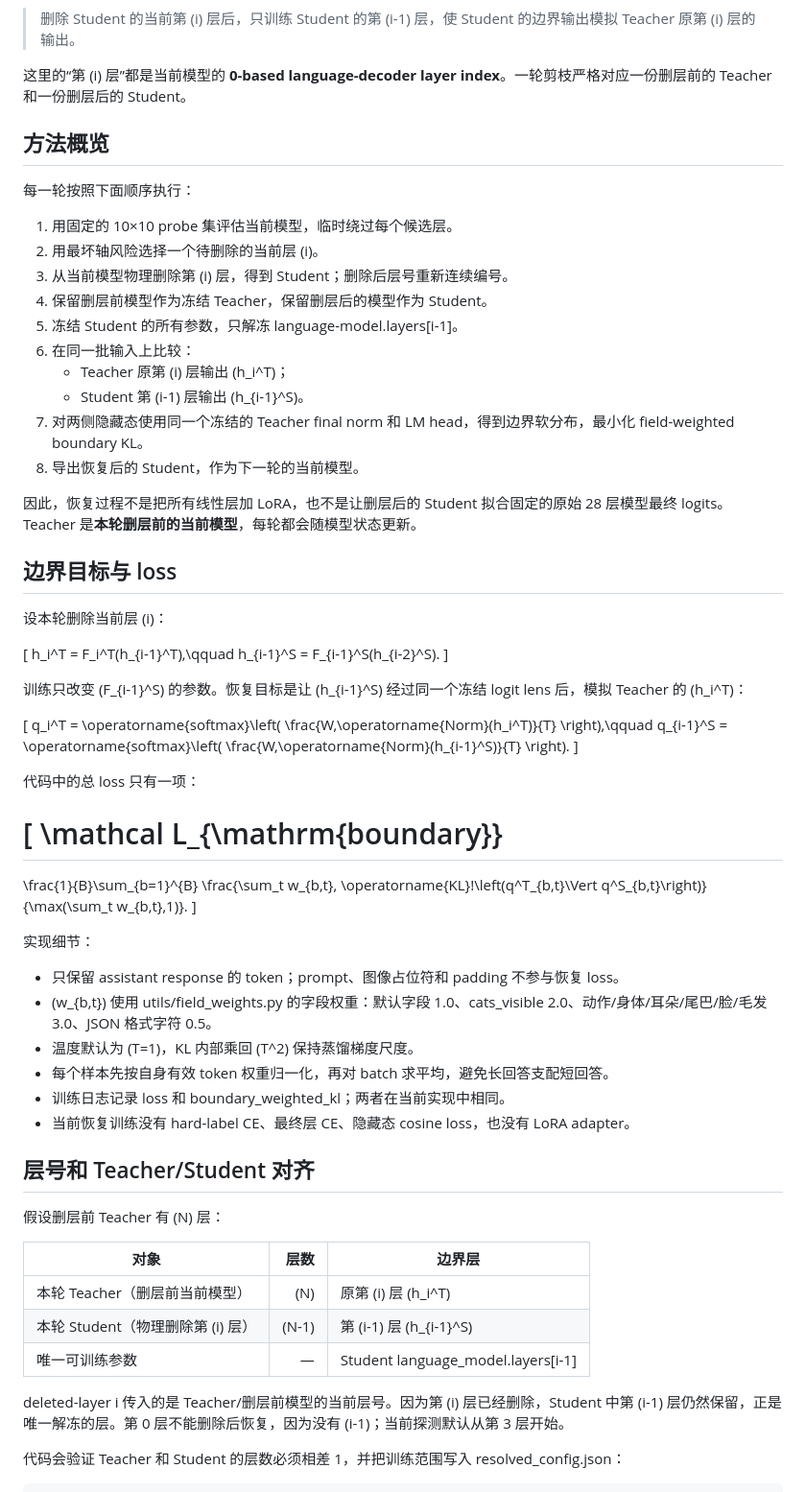
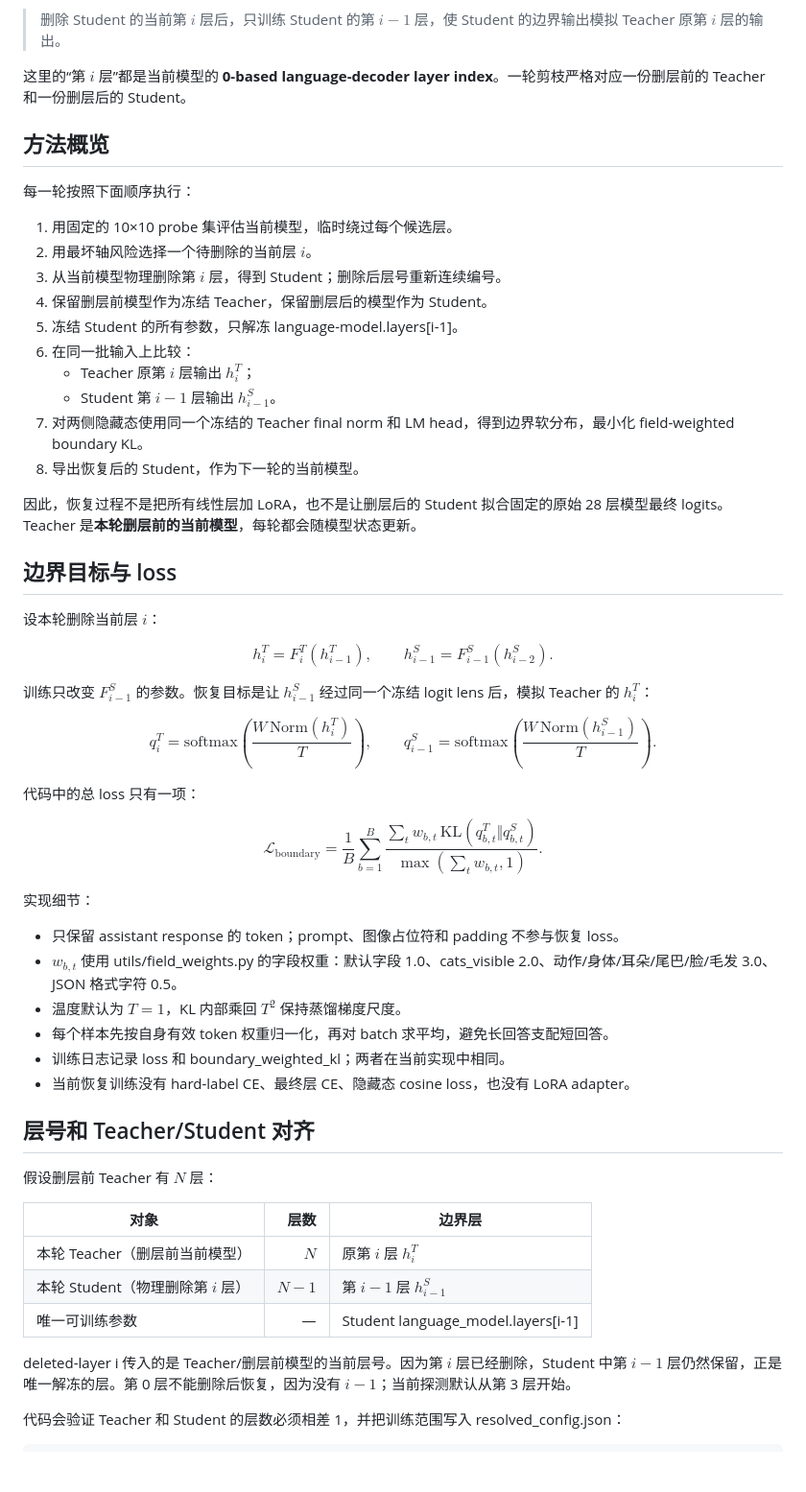
Before and after one commit to freeai-org/Scalpel, a Markdown page: README.md, the part around one of its changes. Shown at 96% size. GitHub-like rendering; blank space fills up the shorter version.

```diff
--- a/README.md
+++ b/README.md
@@ -2,22 +6,22 @@
 
 Scalpel 是 Highway-VL 的逐层结构化剪枝工具。它的恢复目标只有一个：
 
-> 删除 Student 的当前第 \(i\) 层后，只训练 Student 的第 \(i-1\) 层，使 Student 的边界输出模拟 Teacher 原第 \(i\) 层的输出。
+> 删除 Student 的当前第 $i$ 层后，只训练 Student 的第 $i-1$ 层，使 Student 的边界输出模拟 Teacher 原第 $i$ 层的输出。
 
-这里的“第 \(i\) 层”都是当前模型的 **0-based language-decoder layer index**。一轮剪枝严格对应一份删层前的 Teacher 和一份删层后的 Student。
+这里的“第 $i$ 层”都是当前模型的 **0-based language-decoder layer index**。一轮剪枝严格对应一份删层前的 Teacher 和一份删层后的 Student。
 
 ## 方法概览
 
 每一轮按照下面顺序执行：
 
 1. 用固定的 10×10 probe 集评估当前模型，临时绕过每个候选层。
-2. 用最坏轴风险选择一个待删除的当前层 \(i\)。
-3. 从当前模型物理删除第 \(i\) 层，得到 Student；删除后层号重新连续编号。
+2. 用最坏轴风险选择一个待删除的当前层 $i$。
+3. 从当前模型物理删除第 $i$ 层，得到 Student；删除后层号重新连续编号。
 4. 保留删层前模型作为冻结 Teacher，保留删层后的模型作为 Student。
 5. 冻结 Student 的所有参数，只解冻 language-model.layers[i-1]。
 6. 在同一批输入上比较：
-   - Teacher 原第 \(i\) 层输出 \(h_i^T\)；
-   - Student 第 \(i-1\) 层输出 \(h_{i-1}^S\)。
+   - Teacher 原第 $i$ 层输出 $h_i^T$；
+   - Student 第 $i-1$ 层输出 $h_{i-1}^S$。
 7. 对两侧隐藏态使用同一个冻结的 Teacher final norm 和 LM head，得到边界软分布，最小化 field-weighted boundary KL。
 8. 导出恢复后的 Student，作为下一轮的当前模型。
 
@@ -25,57 +29,56 @@ Scalpel 是 Highway-VL 的逐层结构化剪枝工具。它的恢复目标只有
 
 ## 边界目标与 loss
 
-设本轮删除当前层 \(i\)：
+设本轮删除当前层 $i$：
 
-\[
+$$
 h_i^T = F_i^T(h_{i-1}^T),\qquad
 h_{i-1}^S = F_{i-1}^S(h_{i-2}^S).
-\]
+$$
 
-训练只改变 \(F_{i-1}^S\) 的参数。恢复目标是让 \(h_{i-1}^S\) 经过同一个冻结 logit lens 后，模拟 Teacher 的 \(h_i^T\)：
+训练只改变 $F_{i-1}^S$ 的参数。恢复目标是让 $h_{i-1}^S$ 经过同一个冻结 logit lens 后，模拟 Teacher 的 $h_i^T$：
 
-\[
+$$
 q_i^T =
-\operatorname{softmax}\left(
-\frac{W\,\operatorname{Norm}(h_i^T)}{T}
+\mathrm{softmax}\left(
+\frac{W\,\mathrm{Norm}(h_i^T)}{T}
 \right),\qquad
 q_{i-1}^S =
-\operatorname{softmax}\left(
-\frac{W\,\operatorname{Norm}(h_{i-1}^S)}{T}
+\mathrm{softmax}\left(
+\frac{W\,\mathrm{Norm}(h_{i-1}^S)}{T}
 \right).
-\]
+$$
 
 代码中的总 loss 只有一项：
 
-\[
+$$
 \mathcal L_{\mathrm{boundary}}
- =
- \frac{1}{B}\sum_{b=1}^{B}
+ =\frac{1}{B}\sum_{b=1}^{B}
  \frac{\sum_t w_{b,t}\,
- \operatorname{KL}\!\left(q^T_{b,t}\Vert q^S_{b,t}\right)}
+ \mathrm{KL}\!\left(q^T_{b,t}\Vert q^S_{b,t}\right)}
  {\max(\sum_t w_{b,t},1)}.
-\]
+$$
 
 实现细节：
 
 - 只保留 assistant response 的 token；prompt、图像占位符和 padding 不参与恢复 loss。
-- \(w_{b,t}\) 使用 utils/field_weights.py 的字段权重：默认字段 1.0、cats_visible 2.0、动作/身体/耳朵/尾巴/脸/毛发 3.0、JSON 格式字符 0.5。
-- 温度默认为 \(T=1\)，KL 内部乘回 \(T^2\) 保持蒸馏梯度尺度。
+- $w_{b,t}$ 使用 utils/field_weights.py 的字段权重：默认字段 1.0、cats_visible 2.0、动作/身体/耳朵/尾巴/脸/毛发 3.0、JSON 格式字符 0.5。
+- 温度默认为 $T=1$，KL 内部乘回 $T^2$ 保持蒸馏梯度尺度。
 - 每个样本先按自身有效 token 权重归一化，再对 batch 求平均，避免长回答支配短回答。
 - 训练日志记录 loss 和 boundary_weighted_kl；两者在当前实现中相同。
 - 当前恢复训练没有 hard-label CE、最终层 CE、隐藏态 cosine loss，也没有 LoRA adapter。
 
 ## 层号和 Teacher/Student 对齐
 
-假设删层前 Teacher 有 \(N\) 层：
+假设删层前 Teacher 有 $N$ 层：
 
 | 对象 | 层数 | 边界层 |
 | --- | ---: | --- |
-| 本轮 Teacher（删层前当前模型） | \(N\) | 原第 \(i\) 层 \(h_i^T\) |
-| 本轮 Student（物理删除第 \(i\) 层） | \(N-1\) | 第 \(i-1\) 层 \(h_{i-1}^S\) |
+| 本轮 Teacher（删层前当前模型） | $N$ | 原第 $i$ 层 $h_i^T$ |
+| 本轮 Student（物理删除第 $i$ 层） | $N-1$ | 第 $i-1$ 层 $h_{i-1}^S$ |
 | 唯一可训练参数 | — | Student language_model.layers[i-1] |
 
-deleted-layer i 传入的是 Teacher/删层前模型的当前层号。因为第 \(i\) 层已经删除，Student 中第 \(i-1\) 层仍然保留，正是唯一解冻的层。第 0 层不能删除后恢复，因为没有 \(i-1\)；当前探测默认从第 3 层开始。
+deleted-layer i 传入的是 Teacher/删层前模型的当前层号。因为第 $i$ 层已经删除，Student 中第 $i-1$ 层仍然保留，正是唯一解冻的层。第 0 层不能删除后恢复，因为没有 $i-1$；当前探测默认从第 3 层开始。
 
 代码会验证 Teacher 和 Student 的层数必须相差 1，并把训练范围写入 resolved_config.json：
 
```
Also changed, not shown: other parts of README.md (+5 -1 lines).
